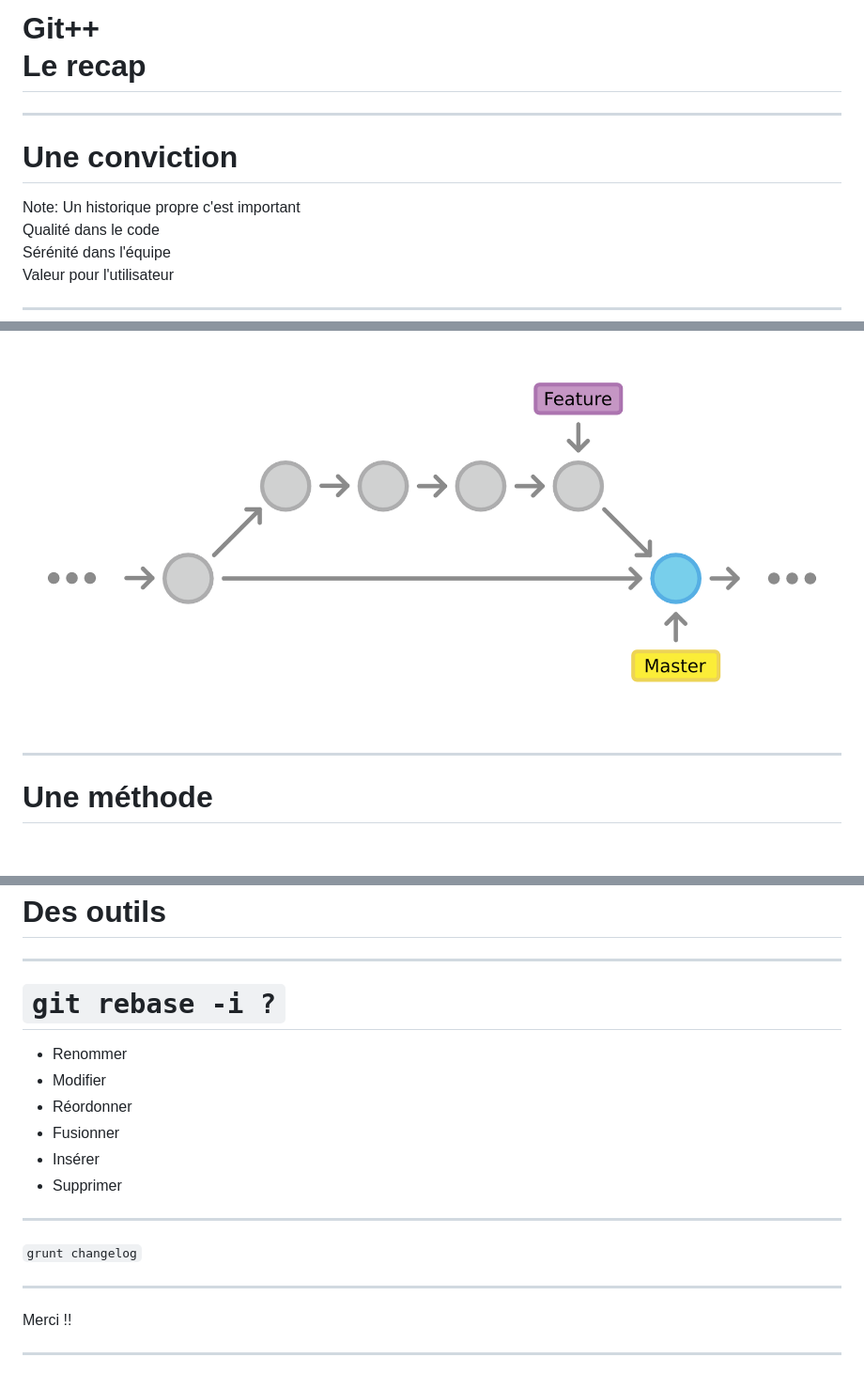
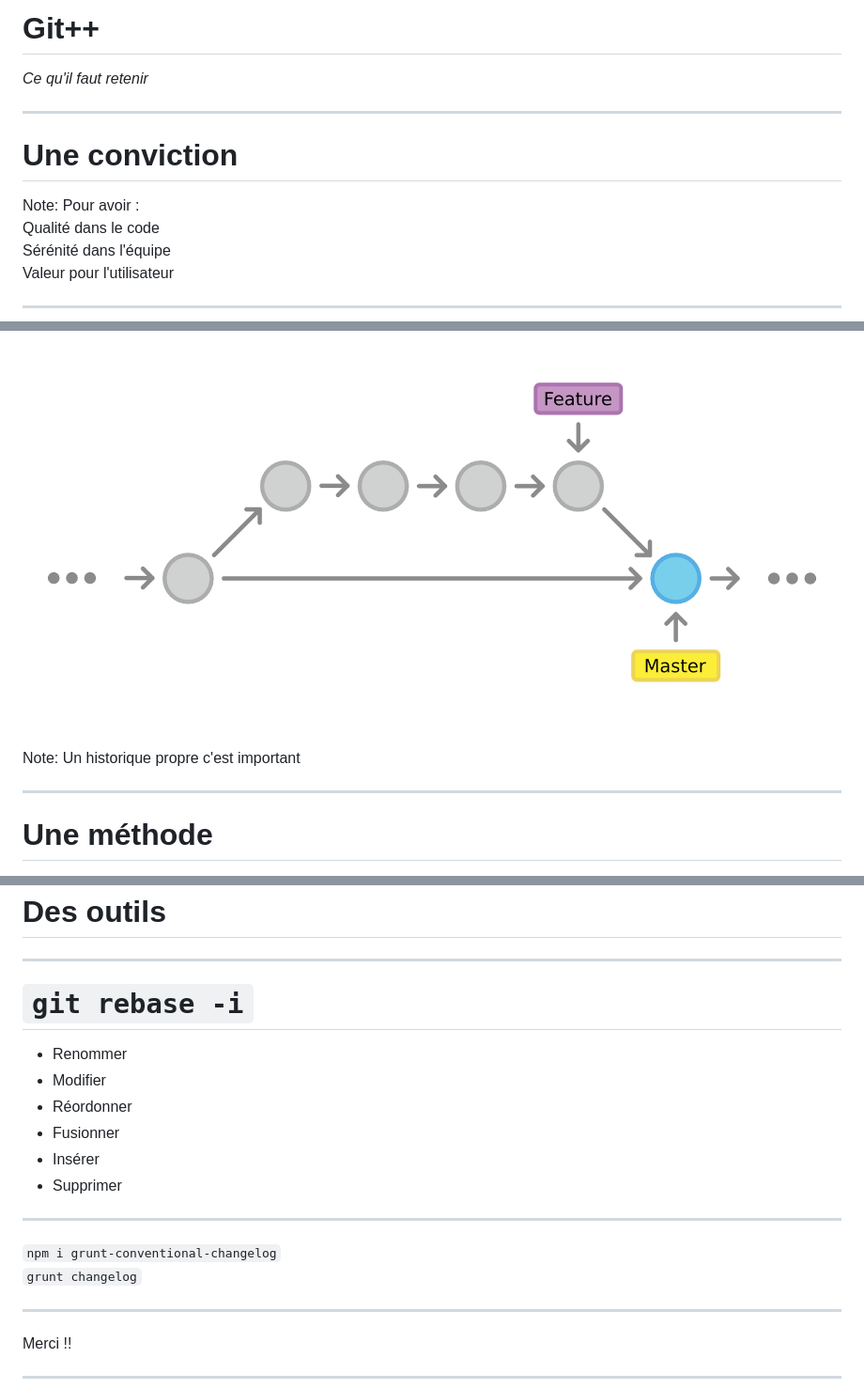
Before and after one commit to clakech/gitter, a Markdown page: index.md, 3 parts joined by grey strips. Shown: that part at 94% size. Drawn GitHub-style; blank space fills up the shorter version.

```diff
--- a/index.md
+++ b/index.md
@@ -2,5 +2,7 @@
 
-# Git++ <br> Le recap
+# Git++
+
+*Ce qu'il faut retenir*
 
 ---
 
@@ -9,7 +11,7 @@
 # Une conviction
 
 Note:
-Un historique propre c'est important <br>
+Pour avoir : <br>
 Qualité dans le code <br>
 Sérénité dans l'équipe <br>
 Valeur pour l'utilisateur
@@ -19,6 +21,9 @@ Valeur pour l'utilisateur
 ## Un historique propre
 
 ![git clean history](img/git-clean-history.png)
+
+Note:
+Un historique propre c'est important
 
 ---
 
@@ -49,7 +54,7 @@ Git merge vs rebase
 
 <!-- .slide: class="twoColList codeTitle" -->
 
-# `git rebase -i ?`
+# `git rebase -i`
 
 * Renommer
 * Modifier
@@ -63,7 +68,7 @@ Git merge vs rebase
 <!-- .slide: data-background="img/changelog.png" data-background-size="contain" class="codeTitle" -->
 
 <!-- .element: class="fullImageCaption" -->
-`grunt changelog`
+`npm i grunt-conventional-changelog` <br> `grunt changelog`
 
 ---
 
```
Also changed, not shown: other parts of index.md (+1 -1 lines), img/devoxx-background.png (added).
